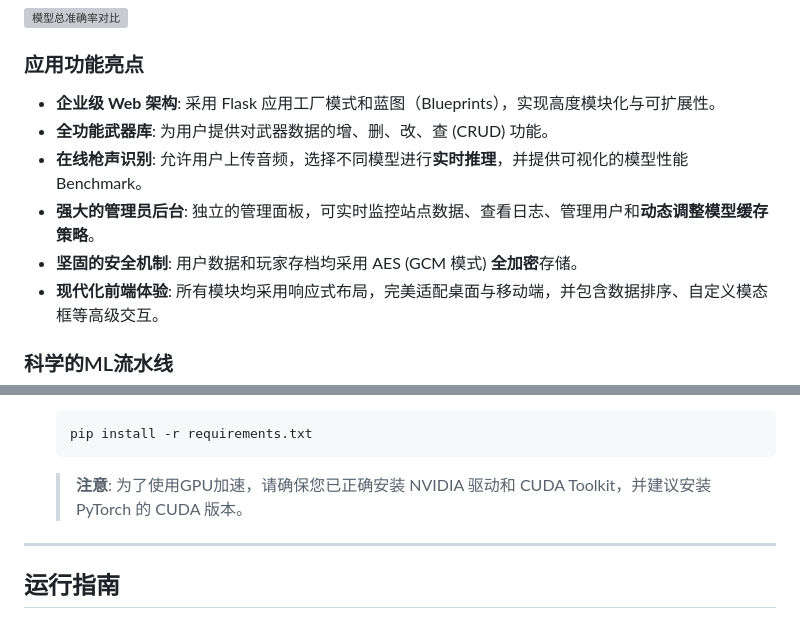
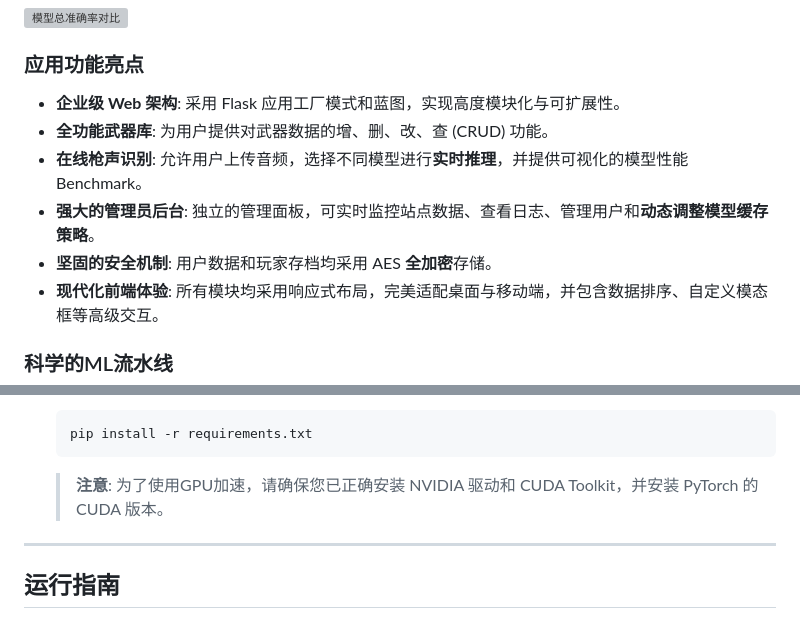
Before and after one commit to stlin256/pubg_weapon_system, a Markdown page: README.md, 2 parts joined by grey strips. Drawn GitHub-style; grey boxes are pictures that could not be loaded.

Commit message:
修正说明

````diff
--- a/README.md
+++ b/README.md
@@ -157,11 +157,11 @@ graph TB
 ![模型总准确率对比](reports/figures/overall_accuracy_grouped_zh.png)
 
 ### 应用功能亮点
-*   **企业级 Web 架构**: 采用 Flask 应用工厂模式和蓝图（Blueprints），实现高度模块化与可扩展性。
+*   **企业级 Web 架构**: 采用 Flask 应用工厂模式和蓝图，实现高度模块化与可扩展性。
 *   **全功能武器库**: 为用户提供对武器数据的增、删、改、查 (CRUD) 功能。
 *   **在线枪声识别**: 允许用户上传音频，选择不同模型进行**实时推理**，并提供可视化的模型性能 Benchmark。
 *   **强大的管理员后台**: 独立的管理面板，可实时监控站点数据、查看日志、管理用户和**动态调整模型缓存策略**。
-*   **坚固的安全机制**: 用户数据和玩家存档均采用 AES (GCM 模式) **全加密**存储。
+*   **坚固的安全机制**: 用户数据和玩家存档均采用 AES **全加密**存储。
 *   **现代化前端体验**: 所有模块均采用响应式布局，完美适配桌面与移动端，并包含数据排序、自定义模态框等高级交互。
 
 ### 科学的ML流水线
@@ -226,7 +226,7 @@ graph TB
     ```bash
     pip install -r requirements.txt
     ```
-    > **注意**: 为了使用GPU加速，请确保您已正确安装 NVIDIA 驱动和 CUDA Toolkit，并建议安装 PyTorch 的 CUDA 版本。
+    > **注意**: 为了使用GPU加速，请确保您已正确安装 NVIDIA 驱动和 CUDA Toolkit，并安装 PyTorch 的 CUDA 版本。
 
 ---
 
````
Also changed, not shown: WEAPON_SYSTEM_GUIDE.md (+1 -1 lines).
